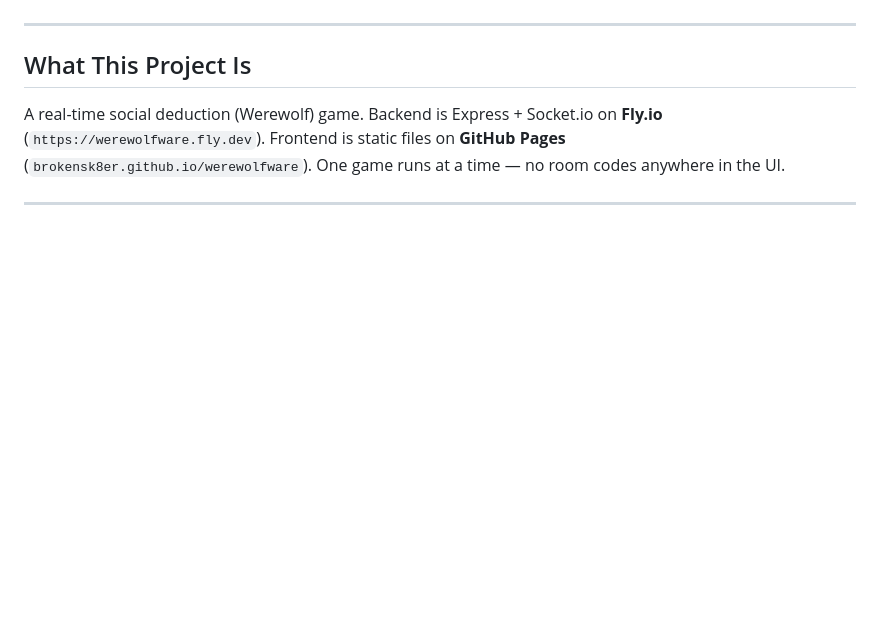
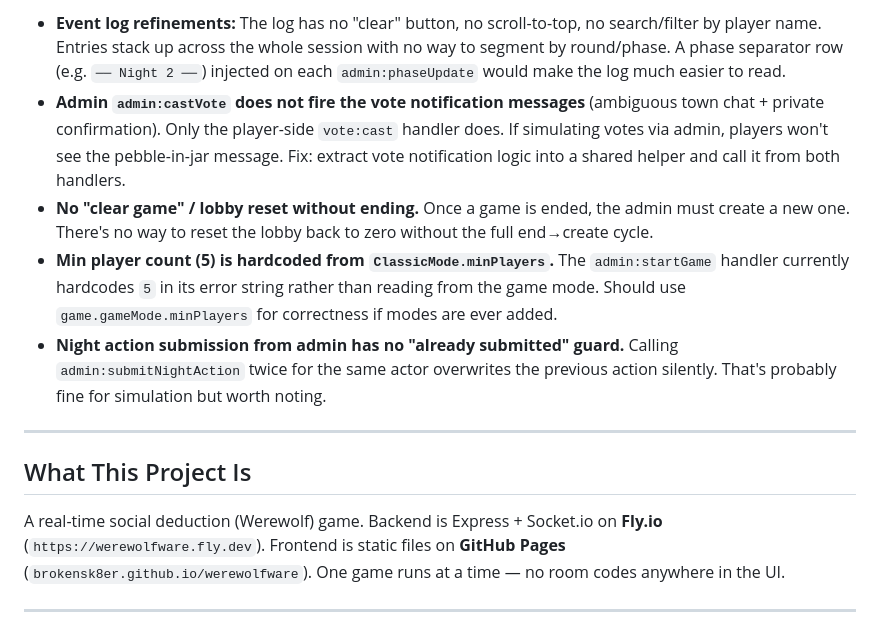
Before and after one commit to brokensk8er/werewolfware, a Markdown page: HANDOFF.md, the part around one of its changes. Rendered like a GitHub page; blank space fills up the shorter version.

Commit message:
Update handoff doc with Session 2 admin simulation work and failure notes
Co-Authored-By: Claude Sonnet 4.6 <noreply@anthropic.com>

```diff
--- a/HANDOFF.md
+++ b/HANDOFF.md
@@ -4,3 +52,9 @@ This document is a context dump for continuing work on the admin panel in a new
+- **Event log refinements:** The log has no "clear" button, no scroll-to-top, no search/filter by player name. Entries stack up across the whole session with no way to segment by round/phase. A phase separator row (e.g. `── Night 2 ──`) injected on each `admin:phaseUpdate` would make the log much easier to read.
+- **Admin `admin:castVote` does not fire the vote notification messages** (ambiguous town chat + private confirmation). Only the player-side `vote:cast` handler does. If simulating votes via admin, players won't see the pebble-in-jar message. Fix: extract vote notification logic into a shared helper and call it from both handlers.
+- **No "clear game" / lobby reset without ending.** Once a game is ended, the admin must create a new one. There's no way to reset the lobby back to zero without the full end→create cycle.
+- **Min player count (5) is hardcoded from `ClassicMode.minPlayers`.** The `admin:startGame` handler currently hardcodes `5` in its error string rather than reading from the game mode. Should use `game.gameMode.minPlayers` for correctness if modes are ever added.
+- **Night action submission from admin has no "already submitted" guard.** Calling `admin:submitNightAction` twice for the same actor overwrites the previous action silently. That's probably fine for simulation but worth noting.
+
 
 ---
 
```
Also changed, not shown: other parts of HANDOFF.md (+48 -0 lines).
